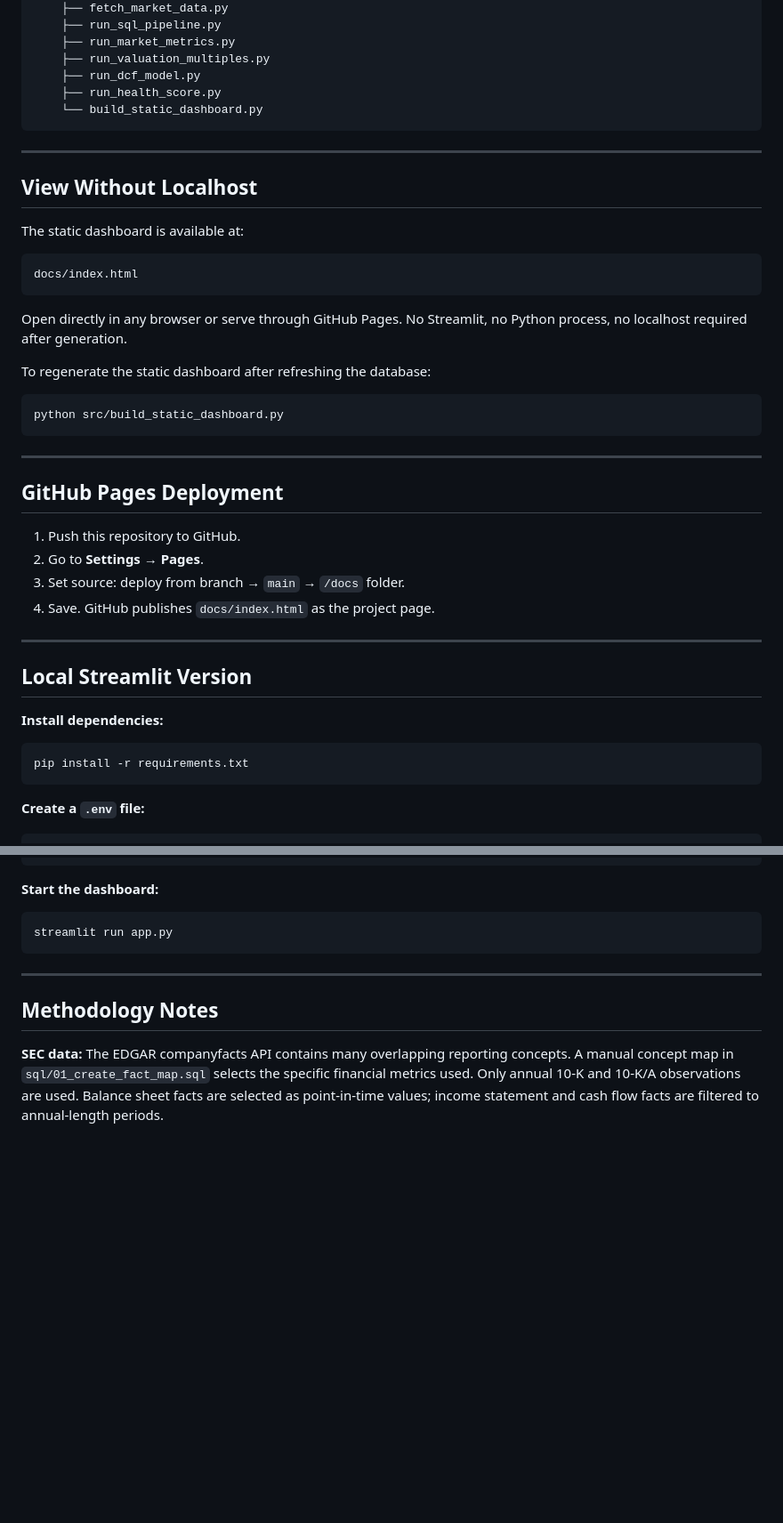
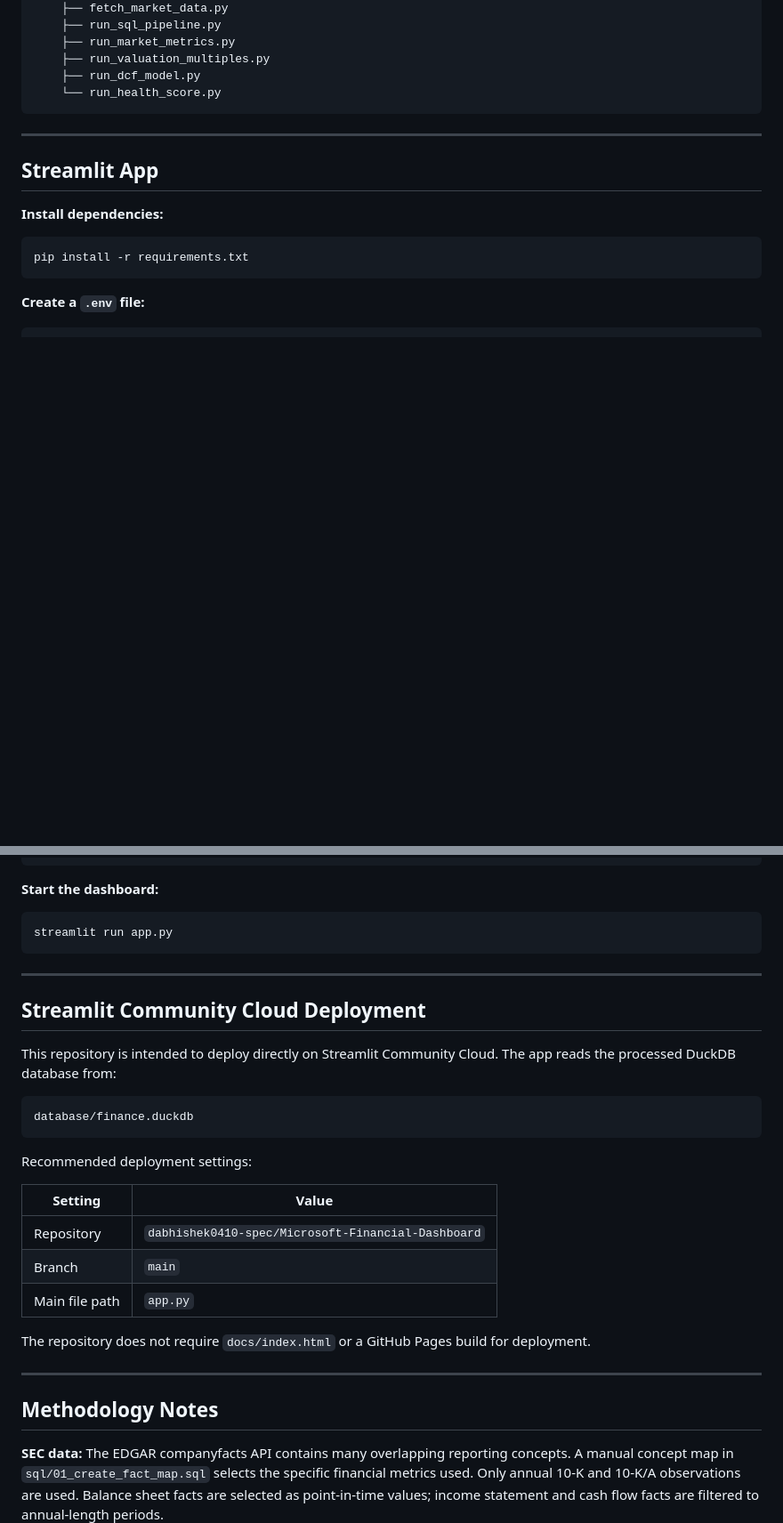
Before and after one commit to dabhishek0410-spec/Microsoft-Financial-Dashboard, a Markdown page: README.md, 2 parts joined by grey strips. Shown at 89% size. GitHub-like rendering; blank space fills up the shorter version.

Commit message:
Update README for Streamlit deployment

````diff
--- a/README.md
+++ b/README.md
@@ -120,40 +118,12 @@ Every chart across all 12 tabs is paired with a dedicated insight card that tran
     ├── run_market_metrics.py
     ├── run_valuation_multiples.py
     ├── run_dcf_model.py
-    ├── run_health_score.py
-    └── build_static_dashboard.py
+    └── run_health_score.py
 ```
 
 ---
 
-## View Without Localhost
-
-The static dashboard is available at:
-
-```text
-docs/index.html
-```
-
-Open directly in any browser or serve through GitHub Pages. No Streamlit, no Python process, no localhost required after generation.
-
-To regenerate the static dashboard after refreshing the database:
-
-```bash
-python src/build_static_dashboard.py
-```
-
----
-
-## GitHub Pages Deployment
-
-1. Push this repository to GitHub.
-2. Go to **Settings → Pages**.
-3. Set source: deploy from branch → `main` → `/docs` folder.
-4. Save. GitHub publishes `docs/index.html` as the project page.
-
----
-
-## Local Streamlit Version
+## Streamlit App
 
 **Install dependencies:**
 
@@ -187,6 +157,26 @@ streamlit run app.py
 
 ---
 
+## Streamlit Community Cloud Deployment
+
+This repository is intended to deploy directly on Streamlit Community Cloud. The app reads the processed DuckDB database from:
+
+```text
+database/finance.duckdb
+```
+
+Recommended deployment settings:
+
+| Setting | Value |
+|---|---|
+| Repository | `dabhishek0410-spec/Microsoft-Financial-Dashboard` |
+| Branch | `main` |
+| Main file path | `app.py` |
+
+The repository does not require `docs/index.html` or a GitHub Pages build for deployment.
+
+---
+
 ## Methodology Notes
 
 **SEC data:** The EDGAR companyfacts API contains many overlapping reporting concepts. A manual concept map in `sql/01_create_fact_map.sql` selects the specific financial metrics used. Only annual 10-K and 10-K/A observations are used. Balance sheet facts are selected as point-in-time values; income statement and cash flow facts are filtered to annual-length periods.
````
Also changed, not shown: other parts of README.md (+2 -4 lines).
